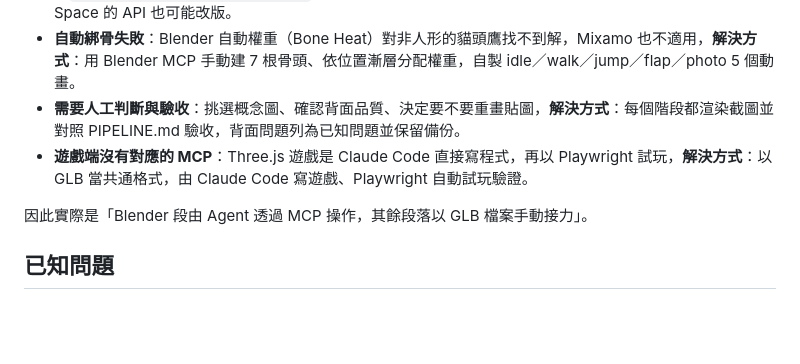
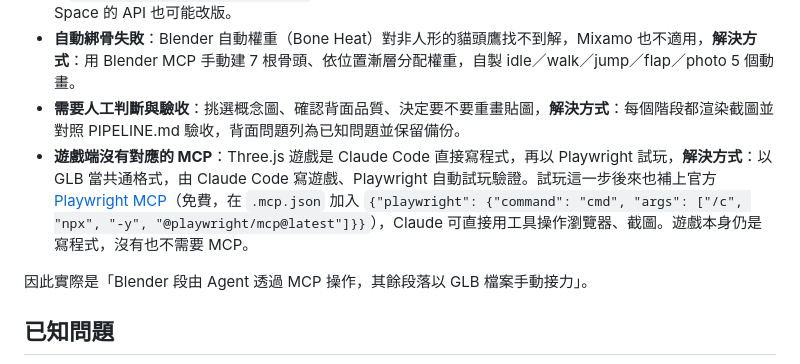
Before and after one commit to Albertchiang40210/club-mascot, a Markdown page: README.md, the part around the change. Drawn GitHub-style; blank space fills up the shorter version.

Commit message:
Document Playwright MCP for playtest step
Co-Authored-By: Claude Sonnet 5.5 <noreply@anthropic.com>

```diff
--- a/README.md
+++ b/README.md
@@ -61,7 +61,7 @@ npm run build    # 打包到 game/dist/
 - **圖生 3D 沒有可用的免費 MCP**：Blender MCP 內建的 Rodin 免費額度用完（API_INSUFFICIENT_FUNDS），Tripo 免費帳號不能匯出，重試還會計費。免費版網站也無法同時上傳正、側、背三張圖，最後只能用單張正面圖。本專案實際是在 TRELLIS 的 Hugging Face 網頁手動上傳、手動下載 GLB。**解決方式**：不重試付費 API，改用 TRELLIS（只傳單張正面圖），產出的 GLB 再交給 Blender MCP。**事後驗證：這一步也能免費自動化**，不需要顯卡（本專案用的是 AMD 顯卡，無法本機跑 CUDA 模型）。[tools/trellis_hf.py](tools/trellis_hf.py) 用 `gradio_client` 呼叫 Hugging Face 上的 TRELLIS Space，輸入圖片、輸出 GLB：`pip install gradio_client`，到 Hugging Face 建一個 Read token 並設成環境變數 `HF_TOKEN`（不設的話匿名 ZeroGPU 額度很快用完），再執行 `python tools/trellis_hf.py concept/front.png assets/out.glb`。同一邏輯也包成 MCP server（[tools/trellis_mcp.py](tools/trellis_mcp.py)，工具 `image_to_glb`），在 `.mcp.json` 加入 `{"trellis": {"command": "python", "args": ["tools/trellis_mcp.py"], "env": {"HF_TOKEN": "${HF_TOKEN:-}"}}}` 後，Claude Code 就能像呼叫 Blender MCP 一樣呼叫它（需 `pip install mcp gradio_client`）。實測產出 9,166 面、帶貼圖的貓頭鷹（`assets/mascot_trellis_test.glb`，僅供驗證，未取代遊戲用模型）。限制：要排隊、有每日額度，Space 的 API 也可能改版。
 - **自動綁骨失敗**：Blender 自動權重（Bone Heat）對非人形的貓頭鷹找不到解，Mixamo 也不適用，**解決方式**：用 Blender MCP 手動建 7 根骨頭、依位置漸層分配權重，自製 idle／walk／jump／flap／photo 5 個動畫。
 - **需要人工判斷與驗收**：挑選概念圖、確認背面品質、決定要不要重畫貼圖，**解決方式**：每個階段都渲染截圖並對照 PIPELINE.md 驗收，背面問題列為已知問題並保留備份。
-- **遊戲端沒有對應的 MCP**：Three.js 遊戲是 Claude Code 直接寫程式，再以 Playwright 試玩，**解決方式**：以 GLB 當共通格式，由 Claude Code 寫遊戲、Playwright 自動試玩驗證。
+- **遊戲端沒有對應的 MCP**：Three.js 遊戲是 Claude Code 直接寫程式，再以 Playwright 試玩，**解決方式**：以 GLB 當共通格式，由 Claude Code 寫遊戲、Playwright 自動試玩驗證。試玩這一步後來也補上官方 [Playwright MCP](https://github.com/microsoft/playwright-mcp)（免費，在 `.mcp.json` 加入 `{"playwright": {"command": "cmd", "args": ["/c", "npx", "-y", "@playwright/mcp@latest"]}}`），Claude 可直接用工具操作瀏覽器、截圖。遊戲本身仍是寫程式，沒有也不需要 MCP。
 
 因此實際是「Blender 段由 Agent 透過 MCP 操作，其餘段落以 GLB 檔案手動接力」。
 
```
